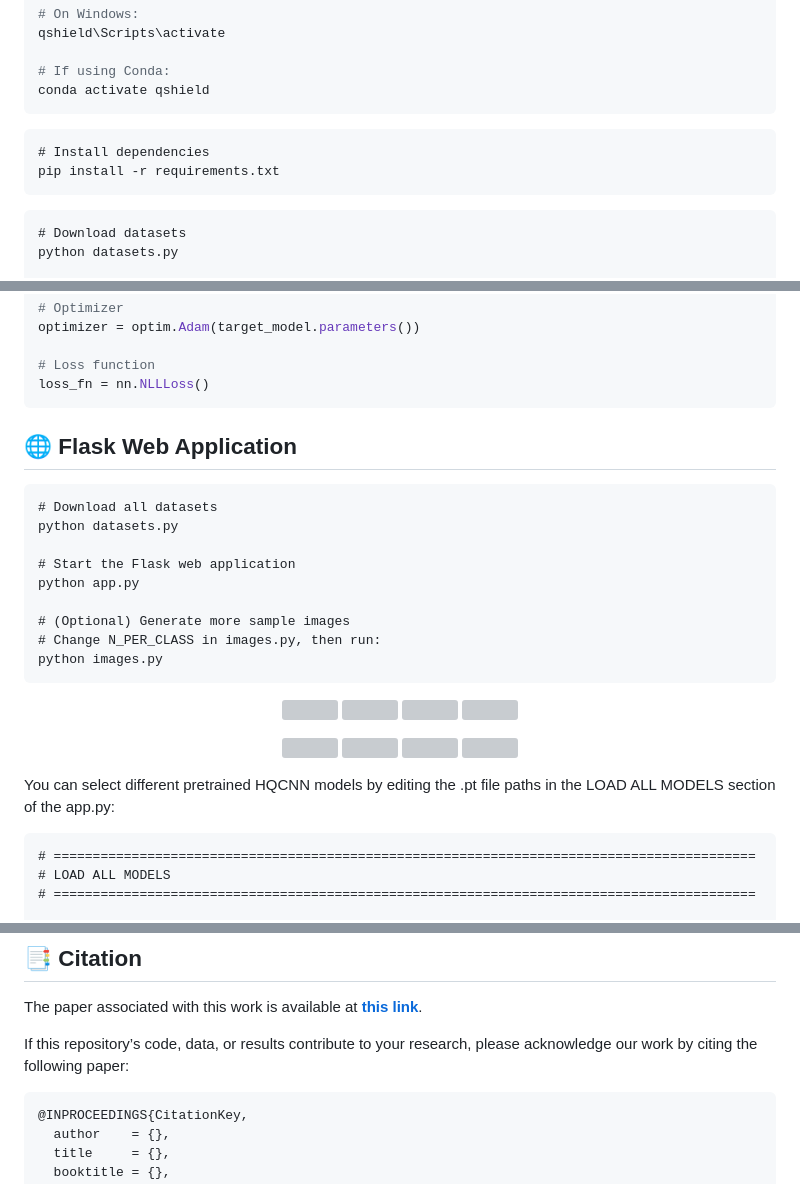
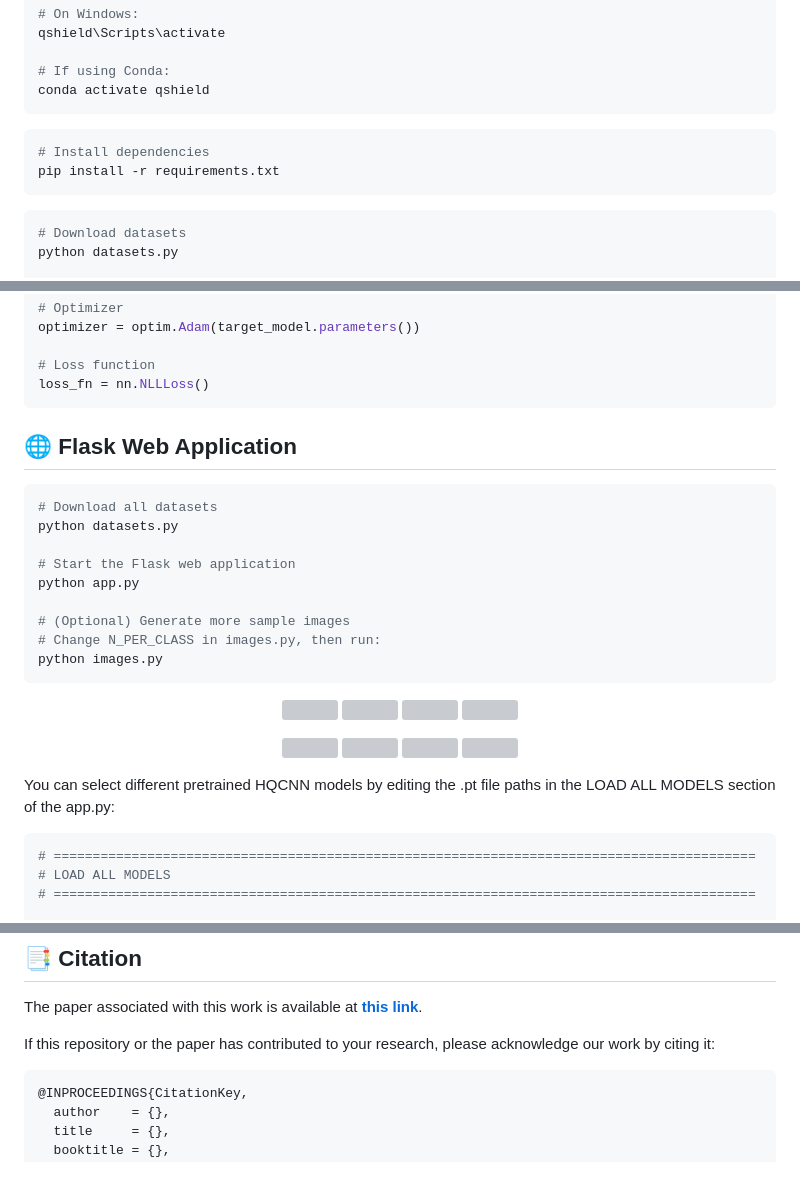
Before and after one commit to n-azimi/QShield, a Markdown page: README.md, 3 parts joined by grey strips. Rendered like a GitHub page; grey boxes are pictures that could not be loaded.

Commit message:
Improve formatting of code blocks in README
Updated code blocks in README for better formatting and clarity.

````diff
--- a/README.md
+++ b/README.md
@@ -155,12 +155,12 @@ qshield\Scripts\activate
 # If using Conda:
 conda activate qshield
 ```
-```
+```bash
 # Install dependencies
 pip install -r requirements.txt
 ```
 
-```
+```bash
 # Download datasets
 python datasets.py
 
@@ -265,9 +266,10 @@ loss_fn = nn.NLLLoss()
 ```
 
 
+
 ## 🌐 Flask Web Application
 
-```
+```bash
 # Download all datasets
 python datasets.py
 
@@ -278,8 +280,6 @@ python app.py
 # Change N_PER_CLASS in images.py, then run:
 python images.py
 ```
-
-
 
 
 <p align="center">
@@ -296,9 +296,10 @@ python images.py
   <img src="/img/app/8.png" width="200" style="margin: 10px;">
 </p>
 
+
 You can select different pretrained HQCNN models by editing the .pt file paths in the LOAD ALL MODELS section of the app.py:
 
-```
+```python
 # ==========================================================================================
 # LOAD ALL MODELS
 # ==========================================================================================
@@ -390,7 +391,7 @@ models_dict = {
 
 The paper associated with this work is available at **[this link](https://arxiv.org/abs/XXXX.XXXXX)**.
 
-If this repository’s code, data, or results contribute to your research, please acknowledge our work by citing the following paper:
+If this repository or the paper has contributed to your research, please acknowledge our work by citing it:
 
 ```
 @INPROCEEDINGS{CitationKey,
````
Also changed, not shown: other parts of README.md (+2 -1 lines).
